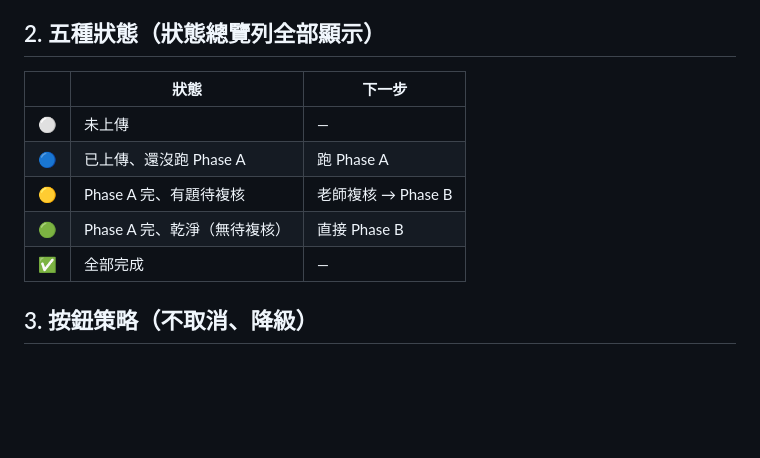
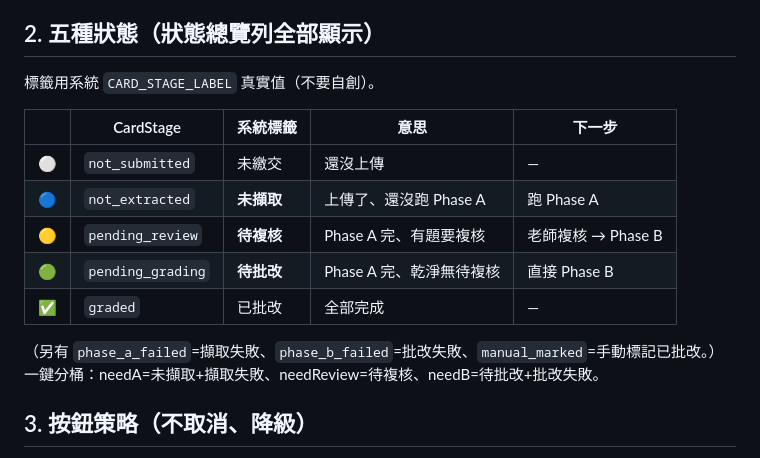
Before and after one commit to jhanfong150983-dot/redpenaisever, a Markdown page: docs/一鍵接著批改與複核重設計.md, the part around the change. Rendered like a GitHub page; blank space fills up the shorter version.

Commit message:
@ docs: 一鍵 spec 狀態表對齊真實 CARD_STAGE_LABEL(未擷取/待複核/待批改/已批改)
Co-Authored-By: Claude Opus 4.8 (1M context) <noreply@anthropic.com>
@

```diff
--- a/docs/一鍵接著批改與複核重設計.md
+++ b/docs/一鍵接著批改與複核重設計.md
@@ -8,13 +8,17 @@
 
 ## 2. 五種狀態（狀態總覽列全部顯示）
 
-| | 狀態 | 下一步 |
-|---|---|---|
-| ⚪ | 未上傳 | — |
-| 🔵 | 已上傳、還沒跑 Phase A | 跑 Phase A |
-| 🟡 | Phase A 完、有題待複核 | 老師複核 → Phase B |
-| 🟢 | Phase A 完、乾淨（無待複核） | 直接 Phase B |
-| ✅ | 全部完成 | — |
+標籤用系統 `CARD_STAGE_LABEL` 真實值（不要自創）。
+
+| | CardStage | 系統標籤 | 意思 | 下一步 |
+|---|---|---|---|---|
+| ⚪ | `not_submitted` | 未繳交 | 還沒上傳 | — |
+| 🔵 | `not_extracted` | **未擷取** | 上傳了、還沒跑 Phase A | 跑 Phase A |
+| 🟡 | `pending_review` | **待複核** | Phase A 完、有題要複核 | 老師複核 → Phase B |
+| 🟢 | `pending_grading` | **待批改** | Phase A 完、乾淨無待複核 | 直接 Phase B |
+| ✅ | `graded` | 已批改 | 全部完成 | — |
+
+（另有 `phase_a_failed`=擷取失敗、`phase_b_failed`=批改失敗、`manual_marked`=手動標記已批改。）一鍵分桶：needA=未擷取+擷取失敗、needReview=待複核、needB=待批改+批改失敗。
 
 ## 3. 按鈕策略（不取消、降級）
 
```
